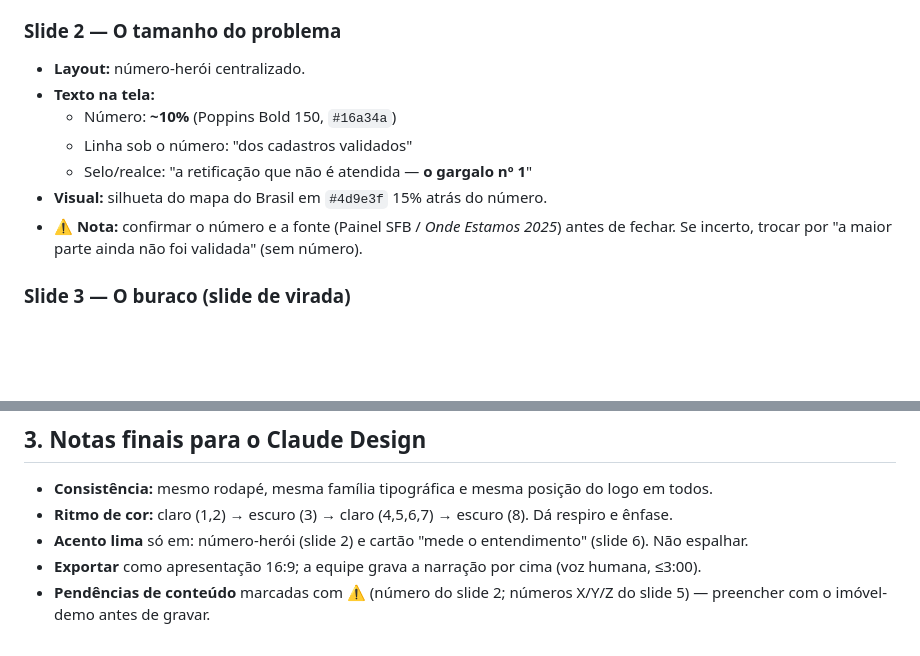
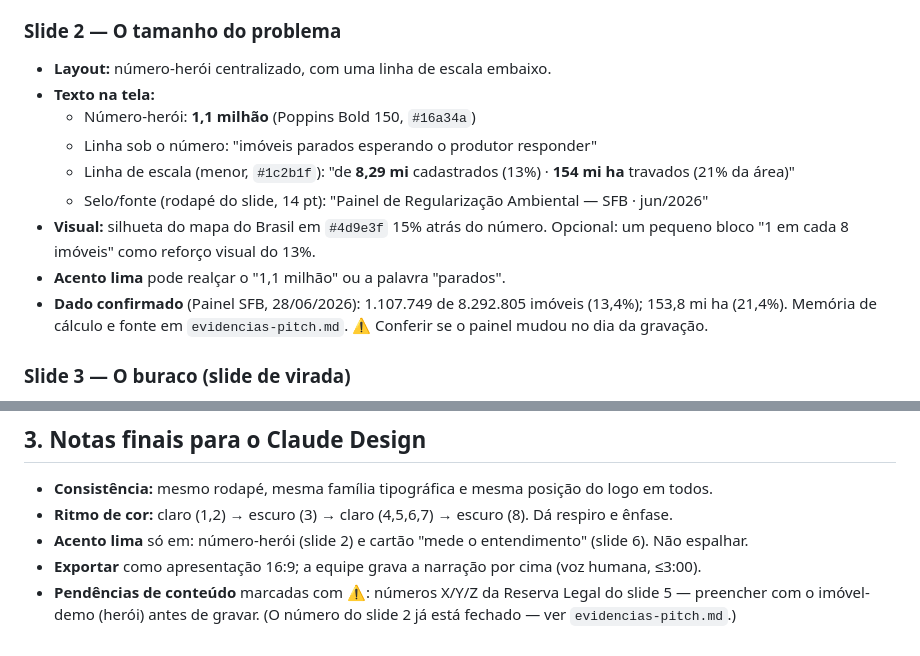
Before and after one commit to d-camargo/haCARthon, a Markdown page: docs/entregar/pitch-design-spec.md, 2 parts joined by grey strips. Rendered like a GitHub page; blank space fills up the shorter version.

Commit message:
Pitch: slide 2 com dado oficial do SFB (1,1 mi imoveis parados) + evidencias
Co-Authored-By: Claude Opus 4.8 <noreply@anthropic.com>

```diff
--- a/docs/entregar/pitch-design-spec.md
+++ b/docs/entregar/pitch-design-spec.md
@@ -69,13 +69,15 @@
 - **Sem rodapé** (é capa).
 
 ### Slide 2 — O tamanho do problema
-- **Layout:** número-herói centralizado.
+- **Layout:** número-herói centralizado, com uma linha de escala embaixo.
 - **Texto na tela:**
-  - Número: **~10%** (Poppins Bold 150, `#16a34a`)
-  - Linha sob o número: "dos cadastros validados"
-  - Selo/realce: "a retificação que não é atendida — **o gargalo nº 1**"
-- **Visual:** silhueta do mapa do Brasil em `#4d9e3f` 15% atrás do número.
-- **⚠️ Nota:** confirmar o número e a fonte (Painel SFB / *Onde Estamos 2025*) antes de fechar. Se incerto, trocar por "a maior parte ainda não foi validada" (sem número).
+  - Número-herói: **1,1 milhão** (Poppins Bold 150, `#16a34a`)
+  - Linha sob o número: "imóveis parados esperando o produtor responder"
+  - Linha de escala (menor, `#1c2b1f`): "de **8,29 mi** cadastrados (13%) · **154 mi ha** travados (21% da área)"
+  - Selo/fonte (rodapé do slide, 14 pt): "Painel de Regularização Ambiental — SFB · jun/2026"
+- **Visual:** silhueta do mapa do Brasil em `#4d9e3f` 15% atrás do número. Opcional: um pequeno bloco "1 em cada 8 imóveis" como reforço visual do 13%.
+- **Acento lima** pode realçar o "1,1 milhão" ou a palavra "parados".
+- **Dado confirmado** (Painel SFB, 28/06/2026): 1.107.749 de 8.292.805 imóveis (13,4%); 153,8 mi ha (21,4%). Memória de cálculo e fonte em `evidencias-pitch.md`. ⚠️ Conferir se o painel mudou no dia da gravação.
 
 ### Slide 3 — O buraco (slide de virada)
 - **Fundo:** verde-floresta `#14532d`, texto off-white.
@@ -134,4 +136,4 @@
 - **Ritmo de cor:** claro (1,2) → escuro (3) → claro (4,5,6,7) → escuro (8). Dá respiro e ênfase.
 - **Acento lima** só em: número-herói (slide 2) e cartão "mede o entendimento" (slide 6). Não espalhar.
 - **Exportar** como apresentação 16:9; a equipe grava a narração por cima (voz humana, ≤3:00).
-- **Pendências de conteúdo** marcadas com ⚠️ (número do slide 2; números X/Y/Z do slide 5) — preencher com o imóvel-demo antes de gravar.
+- **Pendências de conteúdo** marcadas com ⚠️: números X/Y/Z da Reserva Legal do slide 5 — preencher com o imóvel-demo (herói) antes de gravar. (O número do slide 2 já está fechado — ver `evidencias-pitch.md`.)
```
Also changed, not shown: docs/entregar/evidencias-pitch.md (added, +50 -0 lines), docs/entregar/pitch-terra-em-dia.md (+3 -3 lines).
